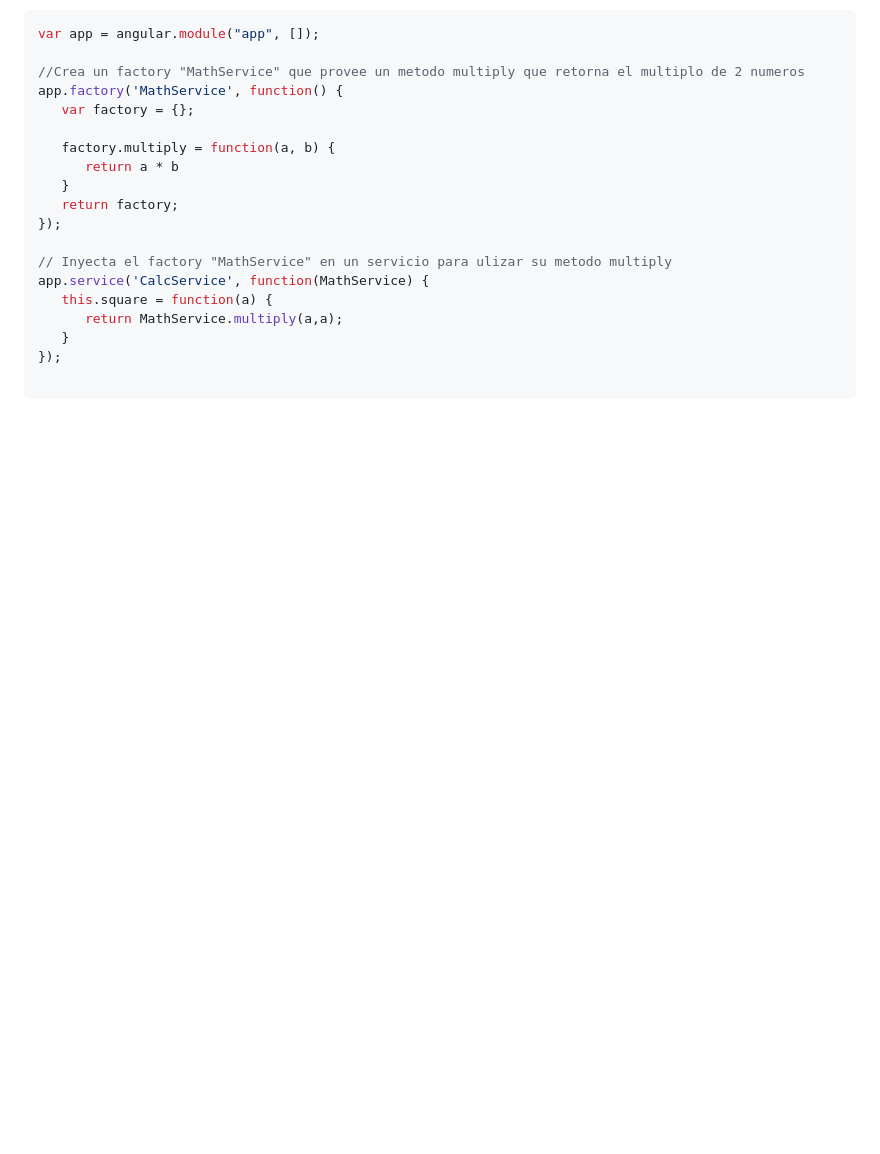
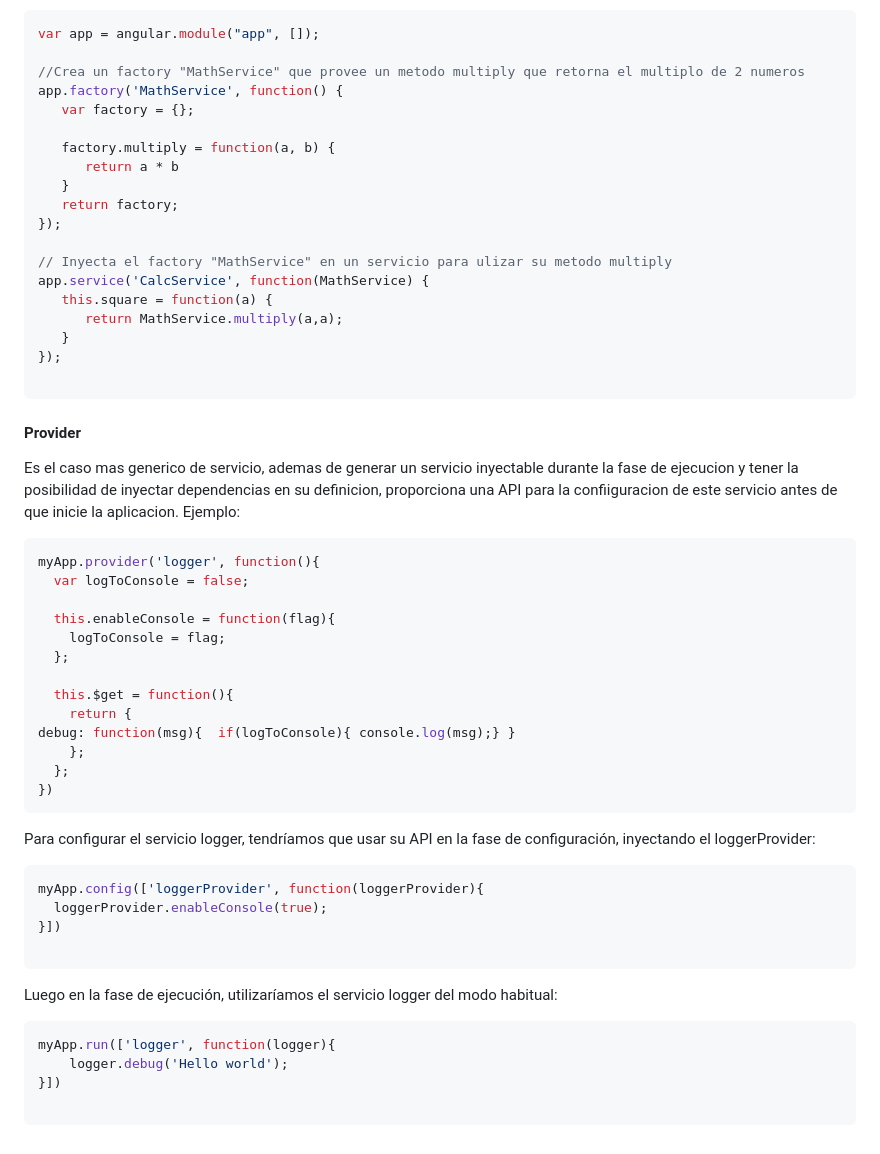
Before and after one commit to nicolasAguilar180193/angularjsfornoobs, a Markdown page: README.md, the part around the change. Rendered like a GitHub page; blank space fills up the shorter version.

Commit message:
Terminando seccion del README

````diff
--- a/README.md
+++ b/README.md
@@ -149,3 +149,44 @@ app.service('CalcService', function(MathService) {
 });
 
 ```
+
+
+#### Provider
+
+Es el caso mas generico de servicio, ademas de generar un servicio inyectable durante la fase de ejecucion y tener la posibilidad
+de inyectar dependencias en su definicion, proporciona una API para la confiiguracion de este servicio antes de que inicie la aplicacion.
+Ejemplo:
+
+```javascript
+myApp.provider('logger', function(){
+  var logToConsole = false;
+
+  this.enableConsole = function(flag){
+    logToConsole = flag;
+  };
+
+  this.$get = function(){
+    return {
+debug: function(msg){  if(logToConsole){ console.log(msg);} }
+    };
+  };
+})
+```
+
+Para configurar el servicio logger, tendríamos que usar su API en la fase de configuración, inyectando el loggerProvider:
+
+```javascript
+myApp.config(['loggerProvider', function(loggerProvider){
+  loggerProvider.enableConsole(true);
+}])
+
+```
+
+Luego en la fase de ejecución, utilizaríamos el servicio logger del modo habitual:
+
+```javascript
+myApp.run(['logger', function(logger){
+    logger.debug('Hello world');
+}])
+
+```
````
